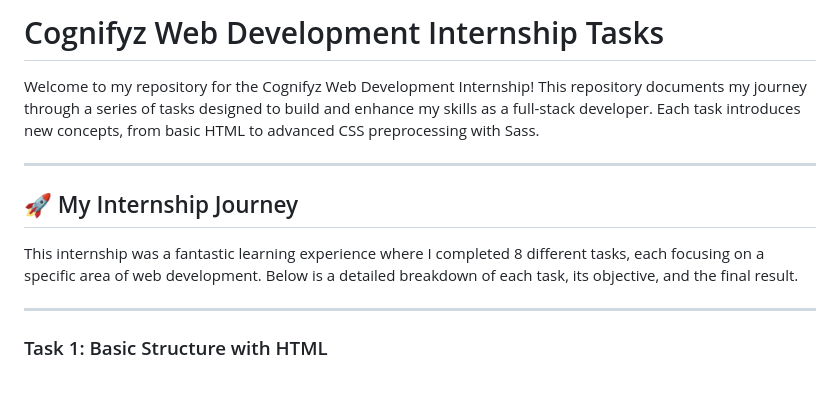
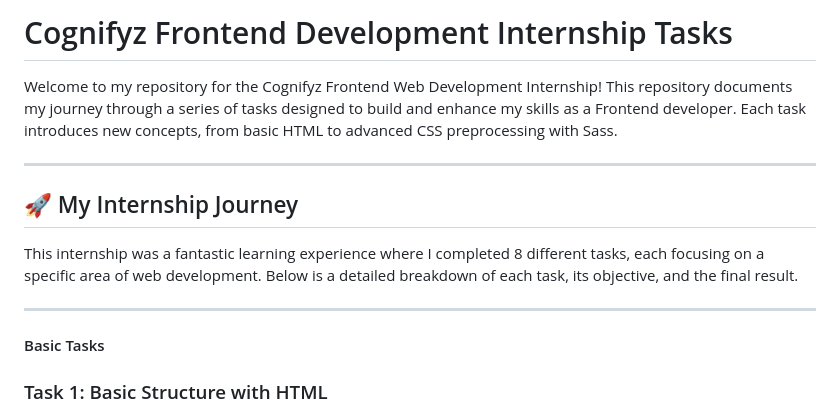
Before and after one commit to nishchhal6/Cognifyz-Internship, a Markdown page: README.md, the part around the change. GitHub-like rendering; blank space fills up the shorter version.

```diff
--- a/README.md
+++ b/README.md
@@ -1,6 +1,6 @@
-# Cognifyz Web Development Internship Tasks
+# Cognifyz Frontend Development Internship Tasks
 
-Welcome to my repository for the Cognifyz Web Development Internship! This repository documents my journey through a series of tasks designed to build and enhance my skills as a full-stack developer. Each task introduces new concepts, from basic HTML to advanced CSS preprocessing with Sass.
+Welcome to my repository for the Cognifyz Frontend Web Development Internship! This repository documents my journey through a series of tasks designed to build and enhance my skills as a Frontend developer. Each task introduces new concepts, from basic HTML to advanced CSS preprocessing with Sass.
 
 ---
 
@@ -9,7 +9,7 @@ Welcome to my repository for the Cognifyz Web Development Internship! This repos
 This internship was a fantastic learning experience where I completed 8 different tasks, each focusing on a specific area of web development. Below is a detailed breakdown of each task, its objective, and the final result.
 
 ---
-
+#### Basic Tasks
 ### Task 1: Basic Structure with HTML
 
 **Objective:** Create the foundational structure of a webpage using semantic HTML5 tags. This task focused on building a clean and accessible layout.
```
